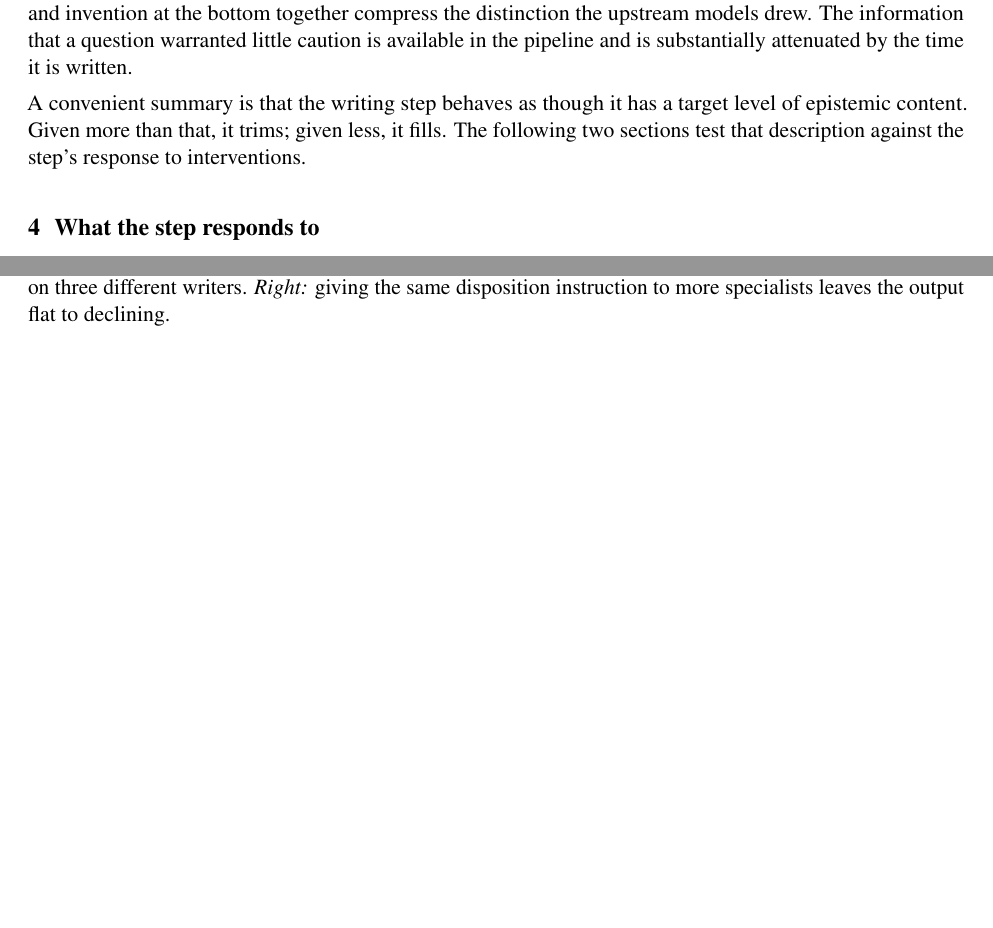
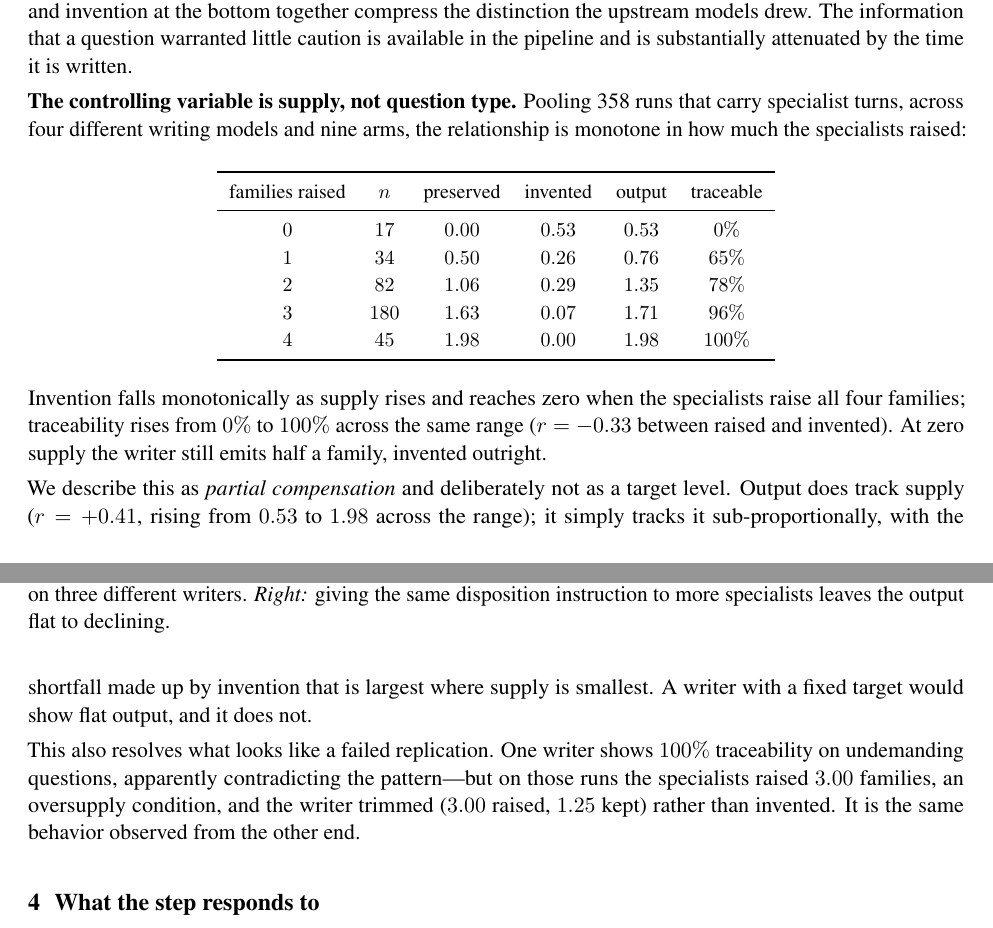
Before and after one commit to srbobo/council-of-experts-research, a LaTeX paper (docs/paper_behavior.tex): two parts of pages 3 and 4 of 8, joined at a grey line, cut so that both start at the same text, the shorter picture padded with empty space. Compiled offline with pdfLaTeX.

Commit message:
Provenance replication across four writers: confirms the phenomenon, corrects our framing. Recomputed on 358 council runs carrying seat turns (gpt-oss, Phi-4, Qwen stock and trained, nine arms) with no new runs. High traceability on demanding questions replicates on ALL FOUR writers (81-96%). The apparent Phi-4 counterexample is a confirmation: its trigger-free runs had seats raising 3.00 families (oversupply) so the writer trimmed rather than invented, while gpt-oss's used the Cell-14 cases where seats raised 0.40 (undersupply) and invention dominates at 33% traceability. The controlling variable is SUPPLY, not question type. Restated as a monotone dose-response: invention falls 0.53 -> 0.26 -> 0.29 -> 0.07 -> 0.00 as raised families go 0->4, traceability rises 0% -> 100%, r(raised, invented) = -0.33. CORRECTS OUR OWN OVERSTATEMENT: the paper claimed the step 'writes toward a target level'; corr(raised, output) = +0.41 with output rising 0.53 -> 1.98, so output does track supply sub-proportionally. Replaced with PARTIAL COMPENSATION — stronger evidence (monotone, n=358, four writers) supporting a weaker claim. Abstract and section updated.

```diff
--- a/docs/paper_behavior.tex
+++ b/docs/paper_behavior.tex
@@ -176,10 +178,40 @@ models drew. The information that a question warranted little caution is
 available in the pipeline and is substantially attenuated by the time it is
 written.
 
-A convenient summary is that the writing step behaves as though it has a
-target level of epistemic content. Given more than that, it trims; given
-less, it fills. The following two sections test that description against the
-step's response to interventions.
+\textbf{The controlling variable is supply, not question type.} Pooling 358
+runs that carry specialist turns, across four different writing models and
+nine arms, the relationship is monotone in how much the specialists raised:
+
+\begin{center}\small
+\begin{tabular}{cccccc}
+\toprule
+families raised & $n$ & preserved & invented & output & traceable \\
+\midrule
+$0$ & $17$ & $0.00$ & $0.53$ & $0.53$ & $0\%$ \\
+$1$ & $34$ & $0.50$ & $0.26$ & $0.76$ & $65\%$ \\
+$2$ & $82$ & $1.06$ & $0.29$ & $1.35$ & $78\%$ \\
+$3$ & $180$ & $1.63$ & $0.07$ & $1.71$ & $96\%$ \\
+$4$ & $45$ & $1.98$ & $0.00$ & $1.98$ & $100\%$ \\
+\bottomrule
+\end{tabular}
+\end{center}
+
+Invention falls monotonically as supply rises and reaches zero when the
+specialists raise all four families; traceability rises from $0\%$ to $100\%$
+across the same range ($r = -0.33$ between raised and invented). At zero
+supply the writer still emits half a family, invented outright.
+
+We describe this as \emph{partial compensation} and deliberately not as a
+target level. Output does track supply ($r = +0.41$, rising from $0.53$ to
+$1.98$ across the range); it simply tracks it sub-proportionally, with the
+shortfall made up by invention that is largest where supply is smallest. A
+writer with a fixed target would show flat output, and it does not.
+
+This also resolves what looks like a failed replication. One writer shows
+$100\%$ traceability on undemanding questions, apparently contradicting the
+pattern---but on those runs the specialists raised $3.00$ families, an
+oversupply condition, and the writer trimmed ($3.00$ raised, $1.25$ kept)
+rather than invented. It is the same behavior observed from the other end.
 
 \section{What the step responds to}
 \label{sec:resp}
```
Also changed, not shown: RUNBOOK_PAPER_HARDENING.md (+51 -0 lines), docs/paper_behavior.pdf, docs/paper_behavior.tex (10 more changed lines).
